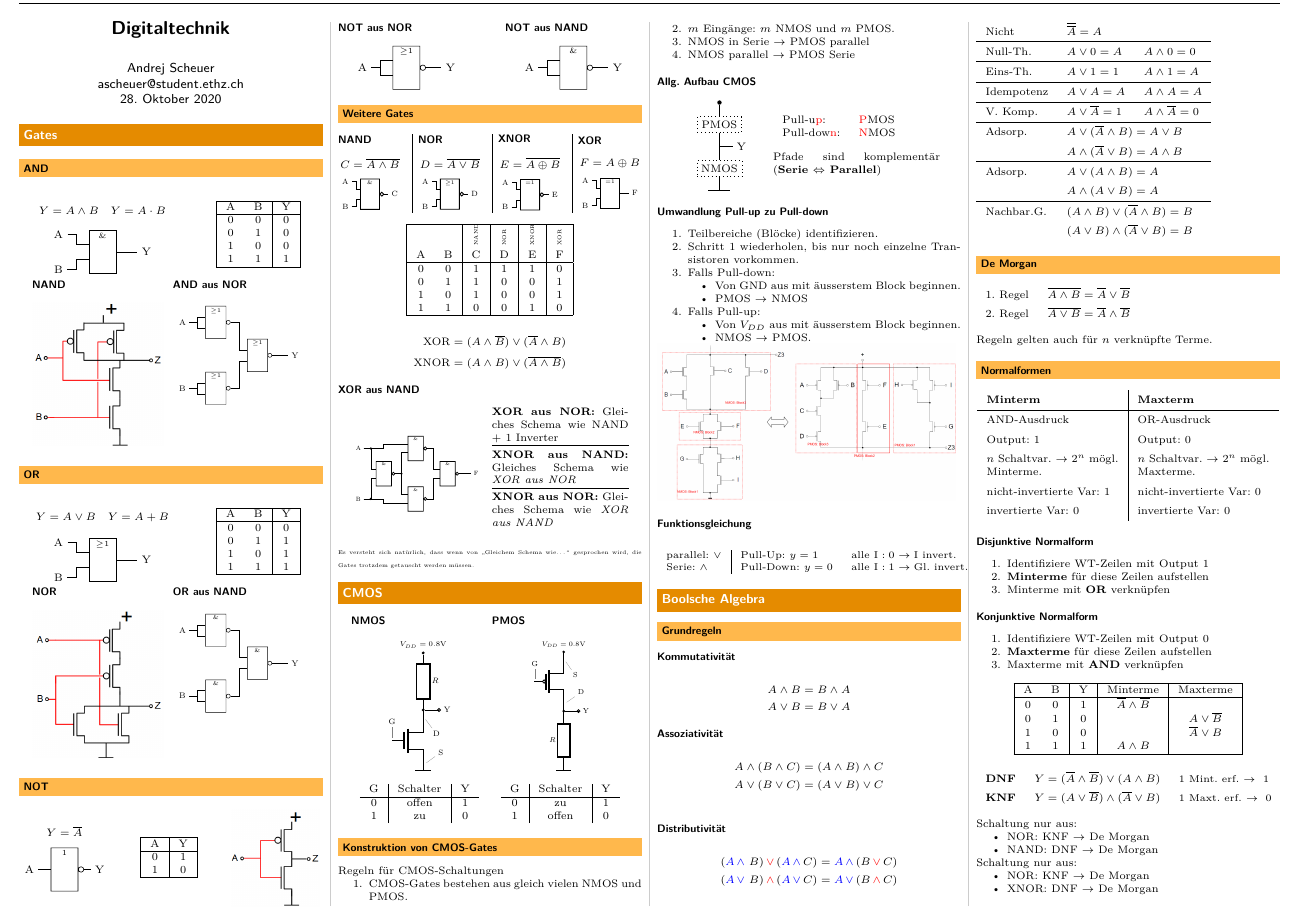
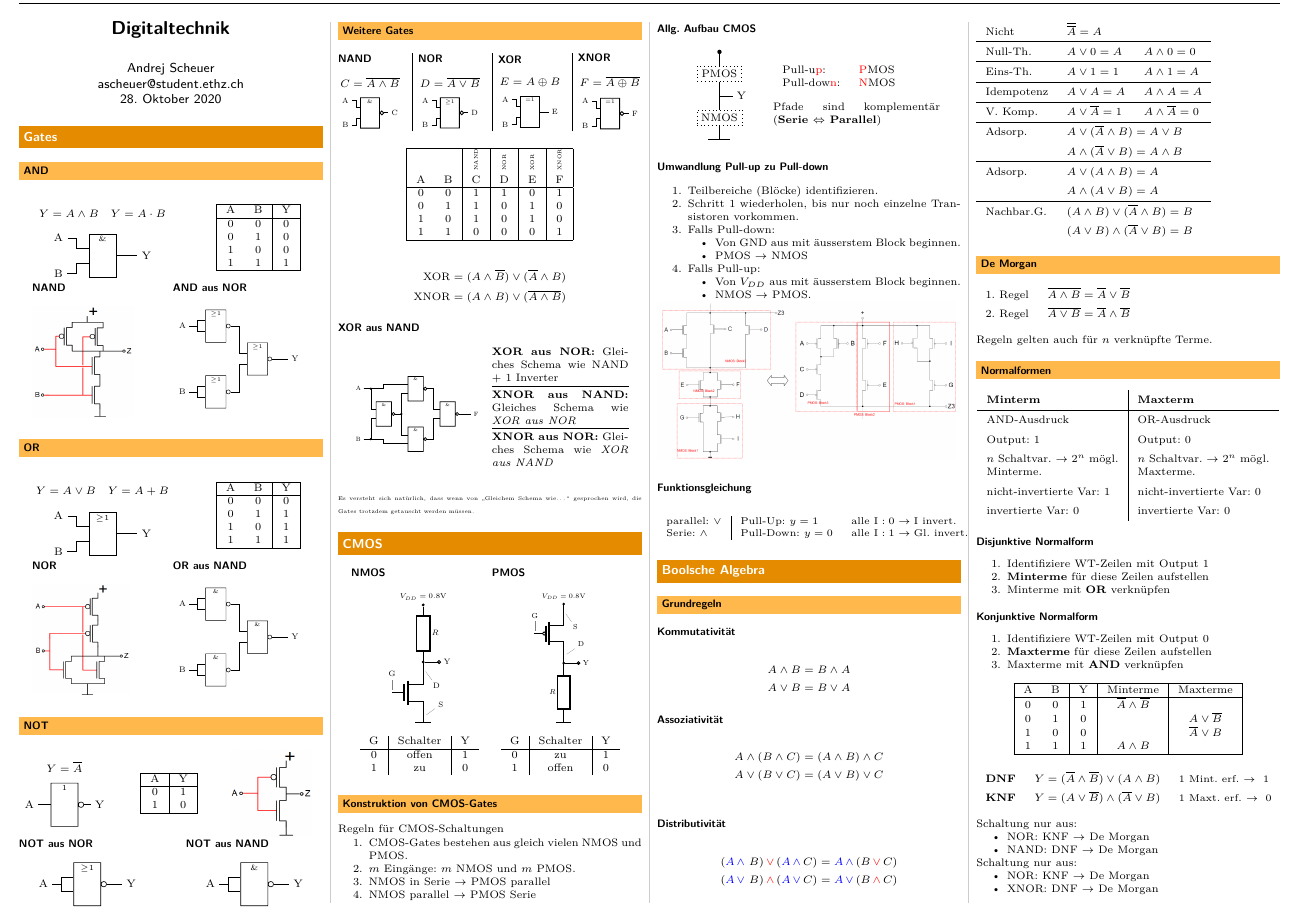
Before and after one commit to Hoziax/eth_elek_inf_fs, a LaTeX document (Digitaltechnik/Digitaltechnik.tex, which reads Digitaltechnik/sections/gates.tex): part of the page, cut so that both start at the same text. Compiled offline with pdfLaTeX.

Commit message:
minor changes to digitech fs

```diff
--- a/Digitaltechnik/sections/gates.tex
+++ b/Digitaltechnik/sections/gates.tex
@@ -32,7 +32,7 @@
     \end{minipage}
     \begin{minipage}[t]{0.45\linewidth}
         \subsubsection{NAND}
-        \includegraphics[width = 30mm]{images/nand.png}
+        \includegraphics[height = 25mm]{images/nand.png}
     \end{minipage}
     \begin{minipage}[t]{0.45\linewidth}
         \subsubsection{AND aus NOR}
@@ -88,7 +88,7 @@
     \end{minipage}
     \begin{minipage}[t]{0.45\linewidth}
         \subsubsection{NOR}
-        \includegraphics[width = 30mm]{images/nor.png}
+        \includegraphics[height = 25mm]{images/nor.png}
     \end{minipage}
     \begin{minipage}[t]{0.45\linewidth}
         \subsubsection{OR aus NAND}
@@ -140,7 +140,7 @@
     \end{minipage}
     \hfill
     \begin{minipage}{0.3\linewidth}
-        \includegraphics[width = 20mm]{images/not.png}
+        \includegraphics[height = 20mm]{images/not.png}
     \end{minipage}
     \begin{minipage}{0.45\linewidth}
         \subsubsection{NOT aus NOR}
@@ -214,9 +214,29 @@
     \end{minipage}
     \hfill\vline\hfill
     \begin{minipage}{0.21\linewidth}
+        \subsubsection{XOR}
+        \begin{equation*}
+            E = A \oplus B
+        \end{equation*}
+        \begin{center}
+            \begin{adjustbox}{width = 14mm}
+                \begin{tikzpicture}[circuit logic IEC, thick]
+                    \node[xor gate] (xor) at (0,0) {};
+                    \node[] (iA) at (-0.8, 0.4) {A};
+                    \node[] (iB) at (-0.8, -0.4) {B};
+                    \node[] (oZ) at (0.8, 0) {E};
+                    \draw (iA.east) --++ (right:1.5mm) |- (xor.input 1);
+                    \draw (iB.east) --++ (right:1.5mm) |- (xor.input 2);
+                    \draw (xor.output) -- (oZ);
+                \end{tikzpicture}
+            \end{adjustbox}
+        \end{center}
+    \end{minipage}
+    \hfill\vline\hfill
+    \begin{minipage}{0.21\linewidth}
         \subsubsection{XNOR}
         \begin{equation*}
-            E = \overline{A \oplus B}
+            F = \overline{A \oplus B}
         \end{equation*}
         \begin{center}
             \begin{adjustbox}{width = 14mm}
@@ -224,30 +244,10 @@
                     \node[xnor gate] (xnor) at (0,0) {};
                     \node[] (iA) at (-0.8, 0.4) {A};
                     \node[] (iB) at (-0.8, -0.4) {B};
-                    \node[] (oZ) at (0.8, 0) {E};
+                    \node[] (oZ) at (0.8, 0) {F};
                     \draw (iA.east) --++ (right:1.5mm) |- (xnor.input 1);
                     \draw (iB.east) --++ (right:1.5mm) |- (xnor.input 2);
                     \draw (xnor.output) -- (oZ);
-                \end{tikzpicture}
-            \end{adjustbox}
-        \end{center}
-    \end{minipage}
-    \hfill\vline\hfill
-    \begin{minipage}{0.21\linewidth}
-        \subsubsection{XOR}
-        \begin{equation*}
-            F = A \oplus B
-        \end{equation*}
-        \begin{center}
-            \begin{adjustbox}{width = 14mm}
-                \begin{tikzpicture}[circuit logic IEC, thick]
-                    \node[xor gate] (xor) at (0,0) {};
-                    \node[] (iA) at (-0.8, 0.4) {A};
-                    \node[] (iB) at (-0.8, -0.4) {B};
-                    \node[] (oZ) at (0.8, 0) {F};
-                    \draw (iA.east) --++ (right:1.5mm) |- (xor.input 1);
-                    \draw (iB.east) --++ (right:1.5mm) |- (xor.input 2);
-                    \draw (xor.output) -- (oZ);
                 \end{tikzpicture}
             \end{adjustbox}
         \end{center}
@@ -256,13 +256,13 @@
 \begin{center}
     \begin{tabular}{|c c|c|c|c|c|}
         \hline
-        & & \rotatebox{90}{\tiny NAND} & \rotatebox{90}{\tiny NOR}& \rotatebox{90}{\tiny XNOR} & \rotatebox{90}{\tiny XOR}\\
+        & & \rotatebox{90}{\tiny NAND} & \rotatebox{90}{\tiny NOR}& \rotatebox{90}{\tiny XOR} & \rotatebox{90}{\tiny XNOR}\\
         A & B & C & D & E & F\\
         \hline
-        0 & 0 & 1 & 1 & 1 & 0\\
-        0 & 1 & 1 & 0 & 0 & 1\\
-        1 & 0 & 1 & 0 & 0 & 1\\
-        1 & 1 & 0 & 0 & 1 & 0\\
+        0 & 0 & 1 & 1 & 0 & 1\\
+        0 & 1 & 1 & 0 & 1 & 0\\
+        1 & 0 & 1 & 0 & 1 & 0\\
+        1 & 1 & 0 & 0 & 0 & 1\\
         \hline
     \end{tabular}
 \end{center}
```
Also changed, not shown: Digitaltechnik/Digitaltechnik.tex (+1 -0 lines), Digitaltechnik/sections/karnaugh.tex (added, +25 -0 lines), Digitaltechnik/Digitaltechnik.pdf, 1 other file.
